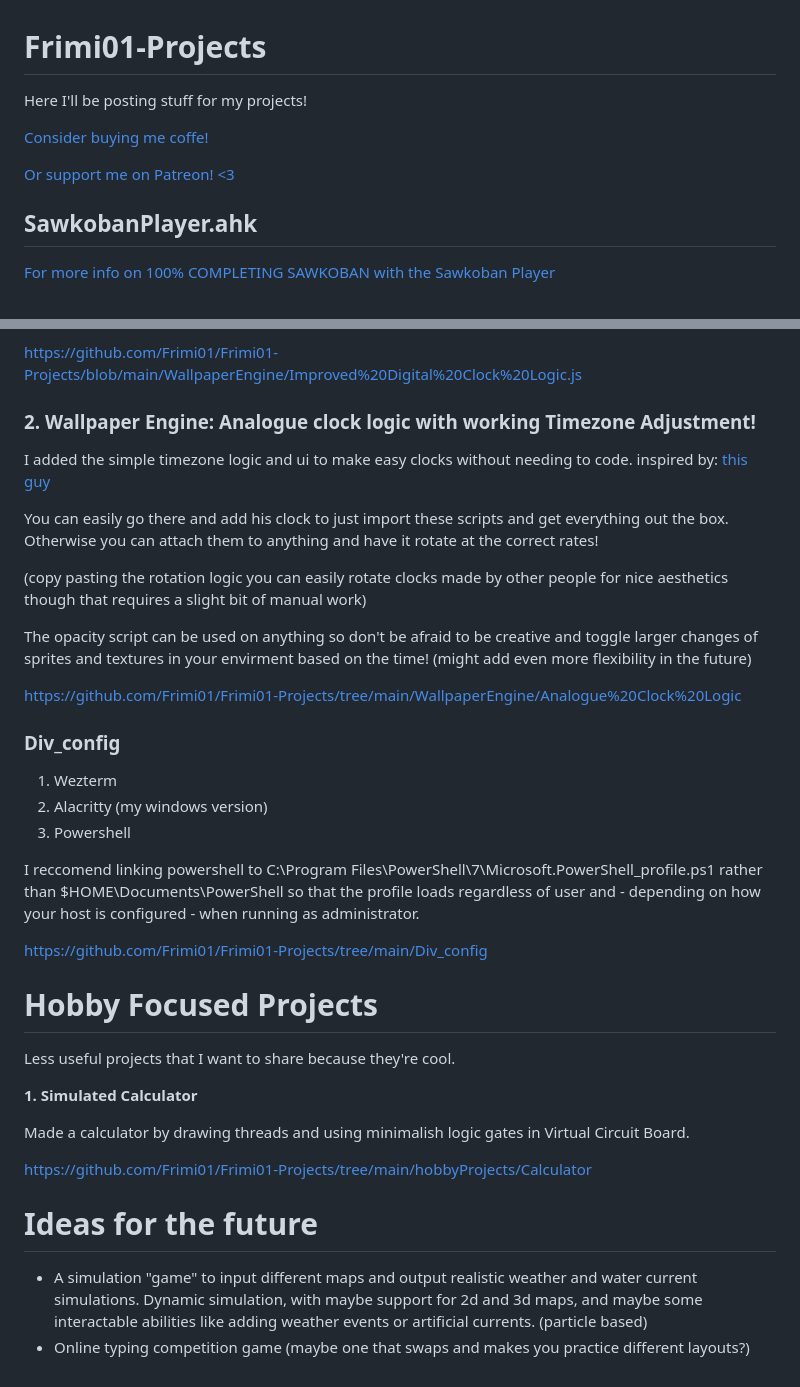
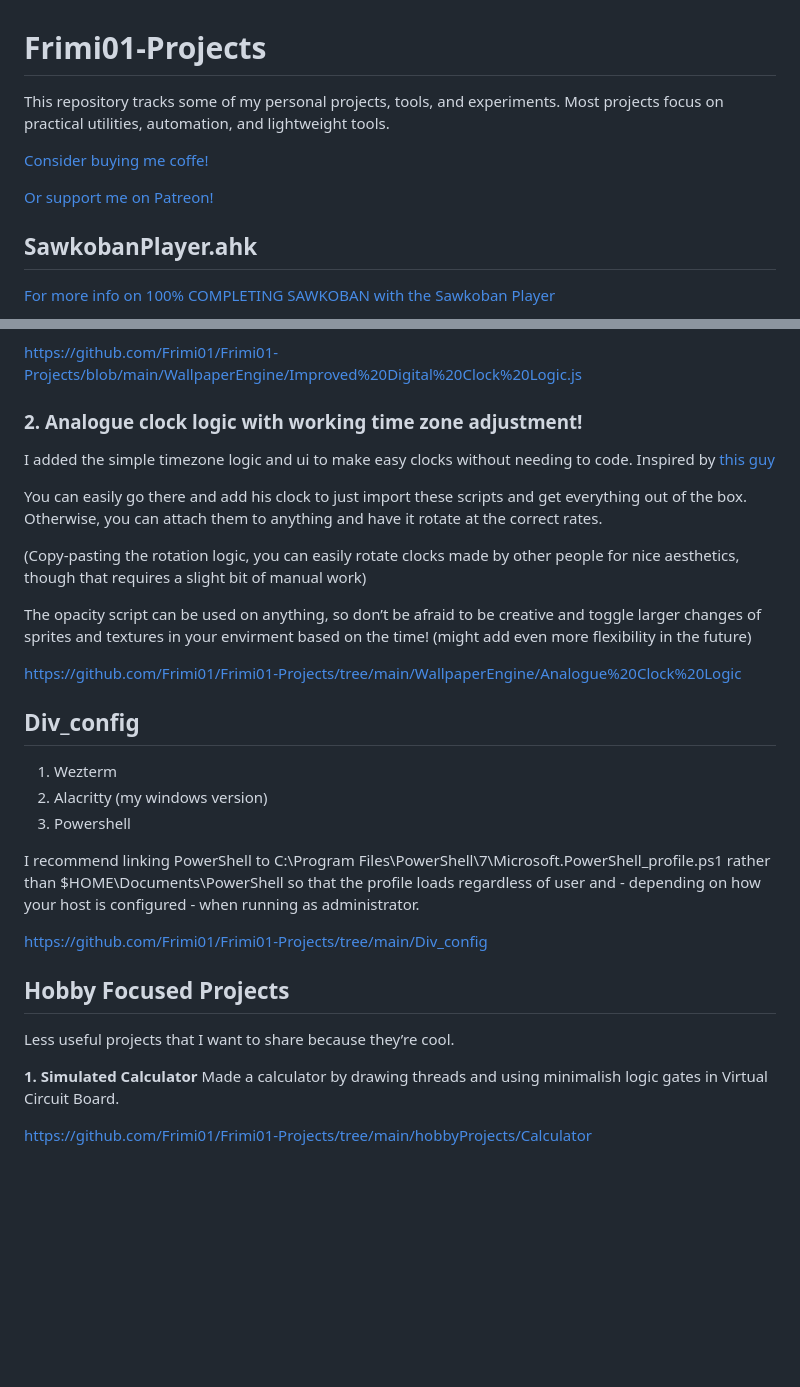
Before and after one commit to Frimi01/Frimi01-Projects, a Markdown page: README.md, 2 parts joined by grey strips. Drawn GitHub-style; blank space fills up the shorter version.

```diff
--- a/README.md
+++ b/README.md
@@ -1,9 +1,11 @@
 # Frimi01-Projects
-Here I'll be posting stuff for my projects!
+
+This repository tracks some of my personal projects, tools, and experiments.
+Most projects focus on practical utilities, automation, and lightweight tools.
 
 [Consider buying me coffe!](https://ko-fi.com/frimi01)
 
-[Or support me on Patreon! <3](https://patreon.com/Frimi01?utm_medium=unknown&utm_source=join_link&utm_campaign=creatorshare_creator&utm_content=copyLink)
+[Or support me on Patreon!](https://patreon.com/Frimi01?utm_medium=unknown&utm_source=join_link&utm_campaign=creatorshare_creator&utm_content=copyLink)
 
 ## SawkobanPlayer.ahk
 [For more info on 100% COMPLETING SAWKOBAN with the Sawkoban Player](https://ko-fi.com/post/HOW-TO-BEAT-SAWKOBAN-100-B0B119AUZ0?justpublished=true&alias=HOW-TO-BEAT-SAWKOBAN-100-B0B119AUZ0#shareNewPostModal)
@@ -63,35 +83,30 @@ Add a default clock from the engine and tap on the glowing blue gear icon beside
 
 https://github.com/Frimi01/Frimi01-Projects/blob/main/WallpaperEngine/Improved%20Digital%20Clock%20Logic.js
 
-### 2.  Wallpaper Engine: Analogue clock logic with working Timezone Adjustment!
-I added the simple timezone logic and ui to make easy clocks without needing to code. inspired by: [this guy](https://steamcommunity.com/sharedfiles/filedetails/?id=2107481179)
+### 2.  Analogue clock logic with working time zone adjustment!
+I added the simple timezone logic and ui to make easy clocks without needing to code. Inspired by [this guy](https://steamcommunity.com/sharedfiles/filedetails/?id=2107481179)
 
-You can easily go there and add his clock to just import these scripts and get everything out the box. Otherwise you can attach them to anything and have it rotate at the correct rates!
+You can easily go there and add his clock to just import these scripts and get everything out of the box. Otherwise, you can attach them to anything and have it rotate at the correct rates.
 
-(copy pasting the rotation logic you can easily rotate clocks made by other people for nice aesthetics though that requires a slight bit of manual work)
+(Copy-pasting the rotation logic, you can easily rotate clocks made by other people for nice aesthetics, though that requires a slight bit of manual work)
 
-The opacity script can be used on anything so don't be afraid to be creative and toggle larger changes of sprites and textures in your envirment based on the time! (might add even more flexibility in the future)
+The opacity script can be used on anything, so don’t be afraid to be creative and toggle larger changes of sprites and textures in your envirment based on the time! (might add even more flexibility in the future)
 
 https://github.com/Frimi01/Frimi01-Projects/tree/main/WallpaperEngine/Analogue%20Clock%20Logic
 
-### Div_config
+## Div_config
 1. Wezterm
 2. Alacritty (my windows version)
 3. Powershell
 
-I reccomend linking powershell to C:\Program Files\PowerShell\7\Microsoft.PowerShell_profile.ps1 rather than $HOME\Documents\PowerShell so that the profile loads regardless of user and - depending on how your host is configured - when running as administrator.
+I recommend linking PowerShell to C:\Program Files\PowerShell\7\Microsoft.PowerShell_profile.ps1 rather than $HOME\Documents\PowerShell so that the profile loads regardless of user and - depending on how your host is configured - when running as administrator.
 
 https://github.com/Frimi01/Frimi01-Projects/tree/main/Div_config
 
-# Hobby Focused Projects
-Less useful projects that I want to share because they're cool.
+## Hobby Focused Projects
+Less useful projects that I want to share because they’re cool.
 
 **1. Simulated Calculator**
-
 Made a calculator by drawing threads and using minimalish logic gates in Virtual Circuit Board.
 
 https://github.com/Frimi01/Frimi01-Projects/tree/main/hobbyProjects/Calculator
-
-# Ideas for the future
-- A simulation "game" to input different maps and output realistic weather and water current simulations. Dynamic simulation, with maybe support for 2d and 3d maps, and maybe some interactable abilities like adding weather events or artificial currents. (particle based)
-- Online typing competition game (maybe one that swaps and makes you practice different layouts?)
```
Also changed, not shown: other parts of README.md (+34 -16 lines).
